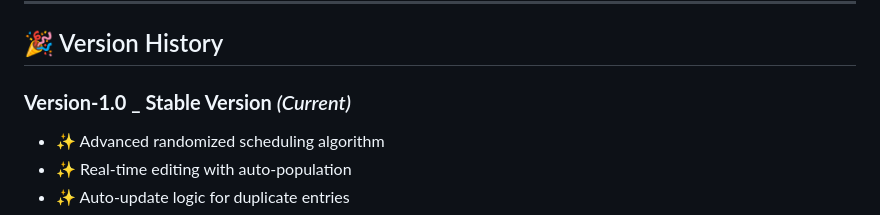
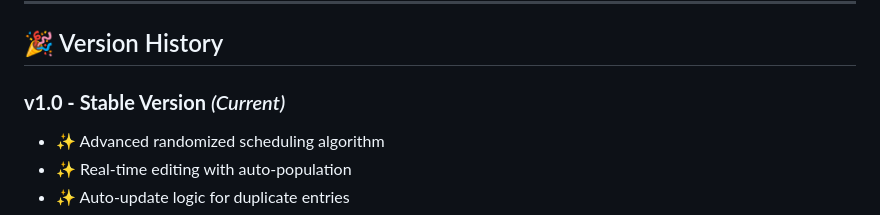
Before and after one commit to TirthDadhaniya/Timetable-Generator, a Markdown page: README.md, the part around the change. Drawn GitHub-style.

```diff
--- a/README.md
+++ b/README.md
@@ -619,7 +619,7 @@ npm start
 
 ## 🎉 Version History
 
-### **Version-1.0 \_ Stable Version** _(Current)_
+### **v1.0 - Stable Version** _(Current)_
 
 - ✨ Advanced randomized scheduling algorithm
 - ✨ Real-time editing with auto-population
```
